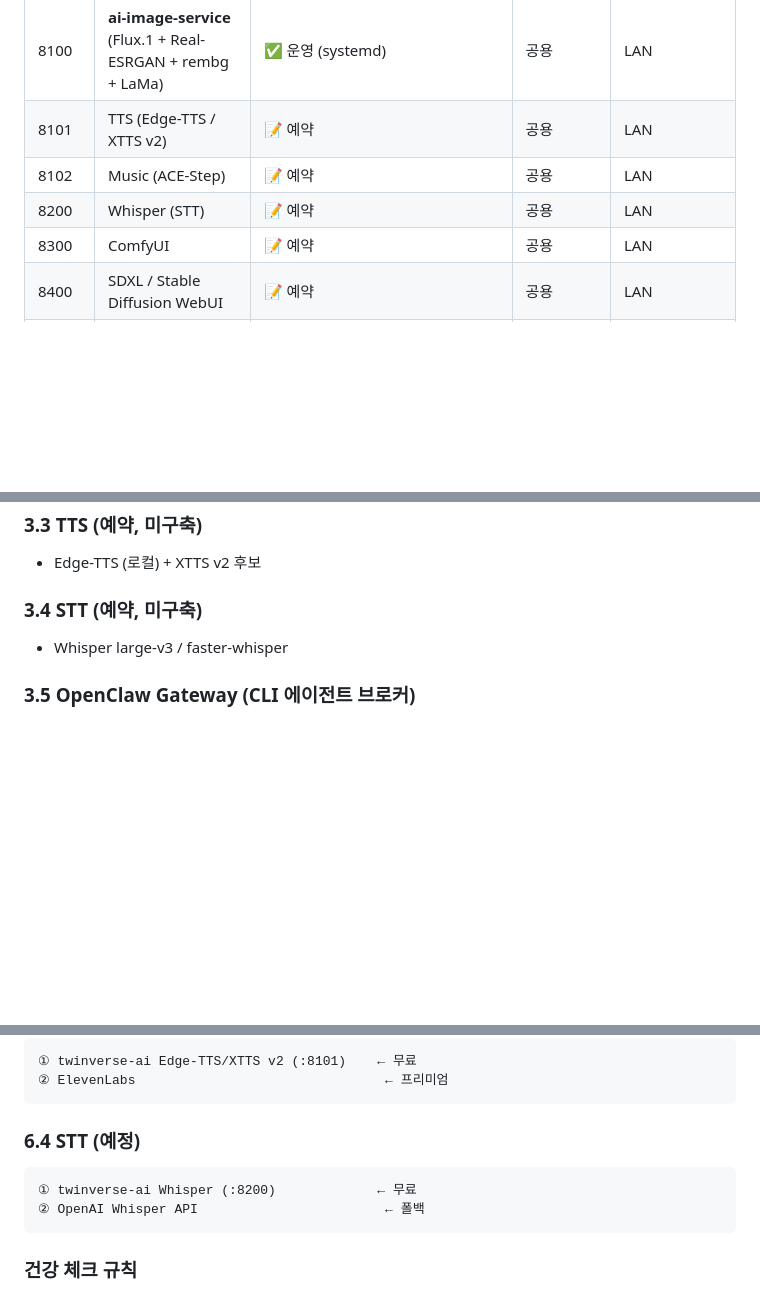
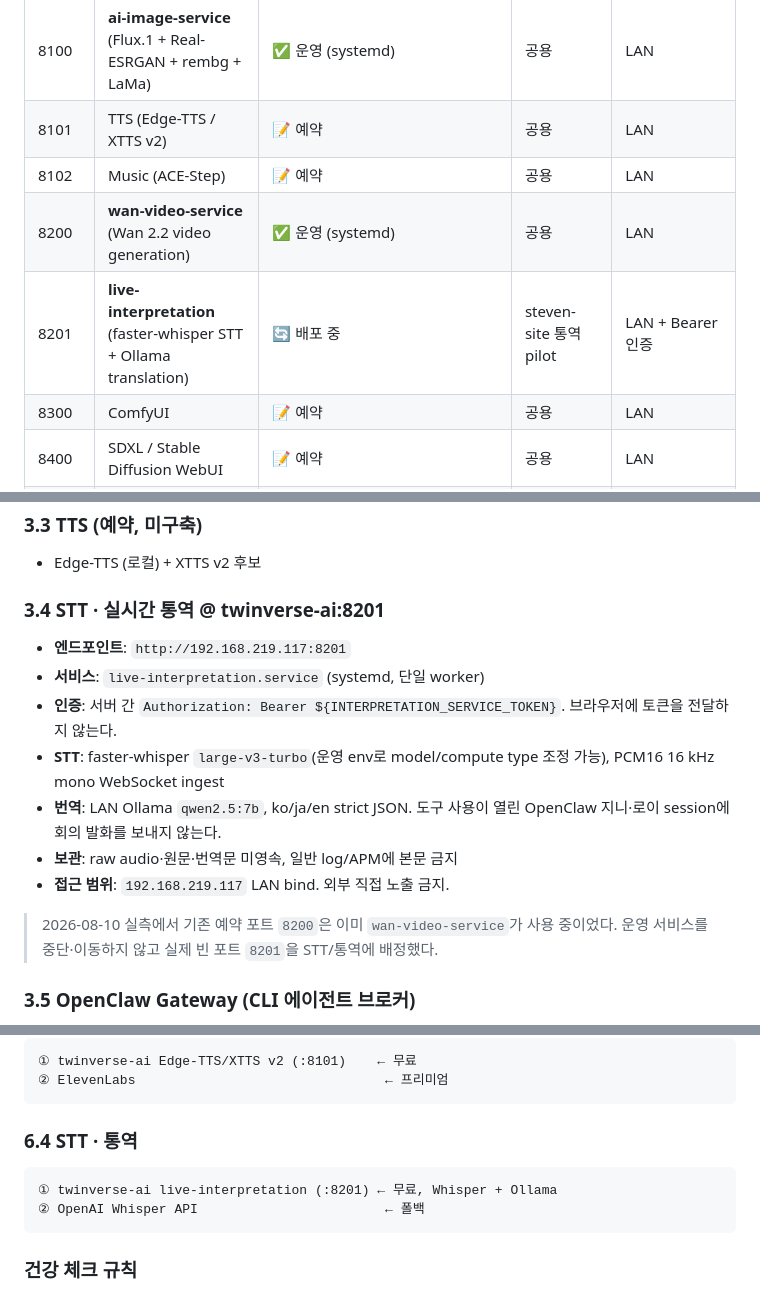
Before and after one commit to ChoonwooLim/MainWork, a Markdown page: infra-docs/ai-shared-registry.md, 3 parts joined by grey strips. GitHub-like rendering; blank space fills up the shorter version.

Commit message:
docs: reserve live interpretation service port

````diff
--- a/infra-docs/ai-shared-registry.md
+++ b/infra-docs/ai-shared-registry.md
@@ -47,7 +47,8 @@
 | 8100 | **ai-image-service** (Flux.1 + Real-ESRGAN + rembg + LaMa) | ✅ 운영 (systemd) | 공용 | LAN |
 | 8101 | TTS (Edge-TTS / XTTS v2) | 📝 예약 | 공용 | LAN |
 | 8102 | Music (ACE-Step) | 📝 예약 | 공용 | LAN |
-| 8200 | Whisper (STT) | 📝 예약 | 공용 | LAN |
+| 8200 | **wan-video-service** (Wan 2.2 video generation) | ✅ 운영 (systemd) | 공용 | LAN |
+| 8201 | **live-interpretation** (faster-whisper STT + Ollama translation) | 🔄 배포 중 | steven-site 통역 pilot | LAN + Bearer 인증 |
 | 8300 | ComfyUI | 📝 예약 | 공용 | LAN |
 | 8400 | SDXL / Stable Diffusion WebUI | 📝 예약 | 공용 | LAN |
 | 8500 | Embedding server (bge/e5) | 📝 예약 | 공용 | LAN |
@@ -160,8 +161,17 @@ A/B 결과는 `main.py` 주석에도 박제되어 있음. **코드 건드릴 때
 ### 3.3 TTS (예약, 미구축)
 - Edge-TTS (로컬) + XTTS v2 후보
 
-### 3.4 STT (예약, 미구축)
-- Whisper large-v3 / faster-whisper
+### 3.4 STT · 실시간 통역 @ twinverse-ai:8201
+
+- **엔드포인트**: `http://192.168.219.117:8201`
+- **서비스**: `live-interpretation.service` (systemd, 단일 worker)
+- **인증**: 서버 간 `Authorization: Bearer ${INTERPRETATION_SERVICE_TOKEN}`. 브라우저에 토큰을 전달하지 않는다.
+- **STT**: faster-whisper `large-v3-turbo`(운영 env로 model/compute type 조정 가능), PCM16 16 kHz mono WebSocket ingest
+- **번역**: LAN Ollama `qwen2.5:7b`, ko/ja/en strict JSON. 도구 사용이 열린 OpenClaw 지니·로이 session에 회의 발화를 보내지 않는다.
+- **보관**: raw audio·원문·번역문 미영속, 일반 log/APM에 본문 금지
+- **접근 범위**: `192.168.219.117` LAN bind. 외부 직접 노출 금지.
+
+> 2026-08-10 실측에서 기존 예약 포트 `8200`은 이미 `wan-video-service`가 사용 중이었다. 운영 서비스를 중단·이동하지 않고 실제 빈 포트 `8201`을 STT/통역에 배정했다.
 
 ### 3.5 OpenClaw Gateway (CLI 에이전트 브로커)
 
@@ -291,9 +302,9 @@ A/B 결과는 `main.py` 주석에도 박제되어 있음. **코드 건드릴 때
 ② ElevenLabs                                ← 프리미엄
 ```
 
-### 6.4 STT (예정)
+### 6.4 STT · 통역
 ```
-① twinverse-ai Whisper (:8200)             ← 무료
+① twinverse-ai live-interpretation (:8201) ← 무료, Whisper + Ollama
 ② OpenAI Whisper API                        ← 폴백
 ```
 
````
Also changed, not shown: other parts of infra-docs/ai-shared-registry.md (+3 -1 lines).
